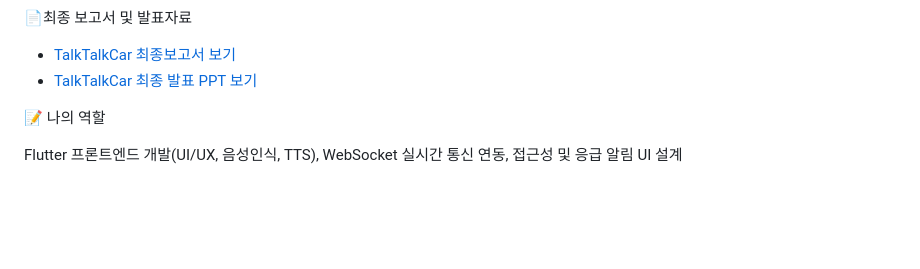
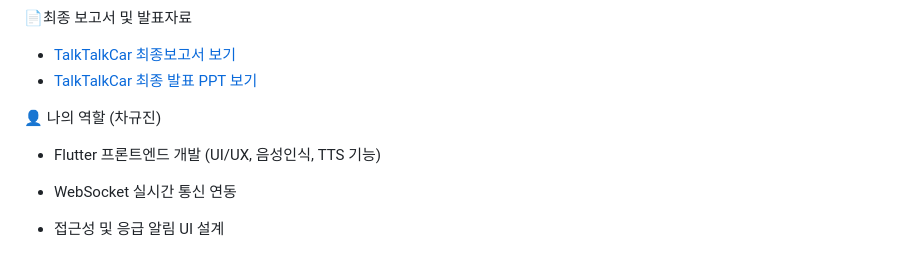
Before and after one commit to gyujin00/talktalkcar_Project, a Markdown page: README.md, the part around the change. Drawn GitHub-style; blank space fills up the shorter version.

```diff
--- a/README.md
+++ b/README.md
@@ -69,6 +69,10 @@ GPT API 기반 AI 어시스턴트 화면: ![image](https://github.com/user-attac
 - [TalkTalkCar 최종보고서 보기](docs/%5B캡스톤_%EC%B5%9C%EC%A2%85%EB%B3%B4%EA%B3%A0%EC%84%9C%5D.pdf)
 - [TalkTalkCar 최종 발표 PPT 보기](docs/TalkTalkCar_0611(%EC%B5%9C%EC%A2%85%20%EB%B0%9C%ED%91%9C%20PPT).pptx)
 
-📝 나의 역할
 
-Flutter 프론트엔드 개발(UI/UX, 음성인식, TTS), WebSocket 실시간 통신 연동, 접근성 및 응급 알림 UI 설계
+👤 나의 역할 (차규진)
+- Flutter 프론트엔드 개발 (UI/UX, 음성인식, TTS 기능)
+
+- WebSocket 실시간 통신 연동
+
+- 접근성 및 응급 알림 UI 설계
```
